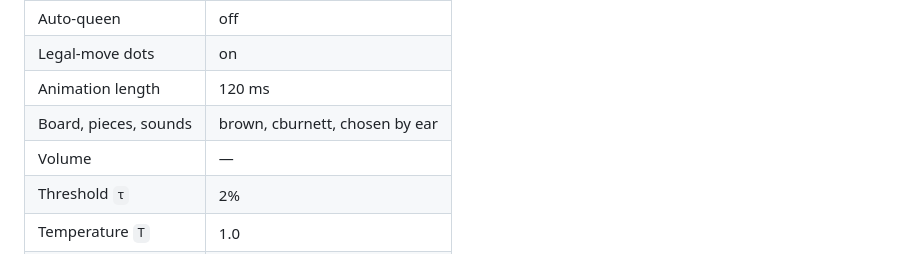
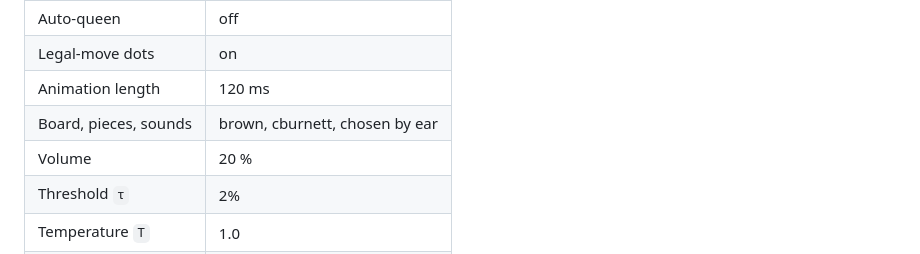
Before and after one commit to Laginho/P-Chess, a Markdown page: docs/spec.md, the part around the change. GitHub-like rendering.

Commit message:
docs: specify default volume (UI-008)
Keep the settings table consistent with the quieter default.

```diff
--- a/docs/spec.md
+++ b/docs/spec.md
@@ -259,7 +259,7 @@ Stored in `user://settings.cfg`. Each setting with its default:
 | Legal-move dots | on |
 | Animation length | 120 ms |
 | Board, pieces, sounds | brown, cburnett, chosen by ear |
-| Volume | — |
+| Volume | 20 % |
 | Threshold `τ` | 2% |
 | Temperature `T` | 1.0 |
 | Panic intensity | medium |
```
